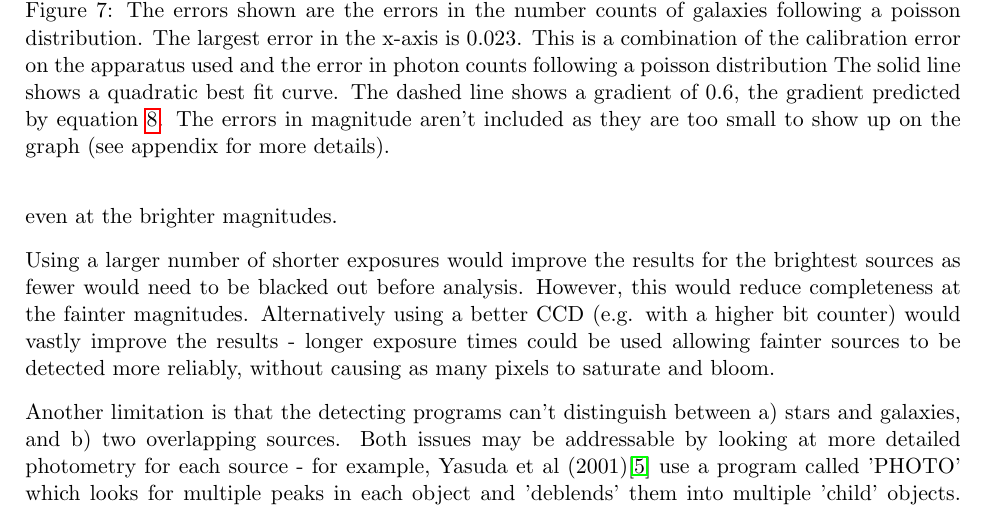
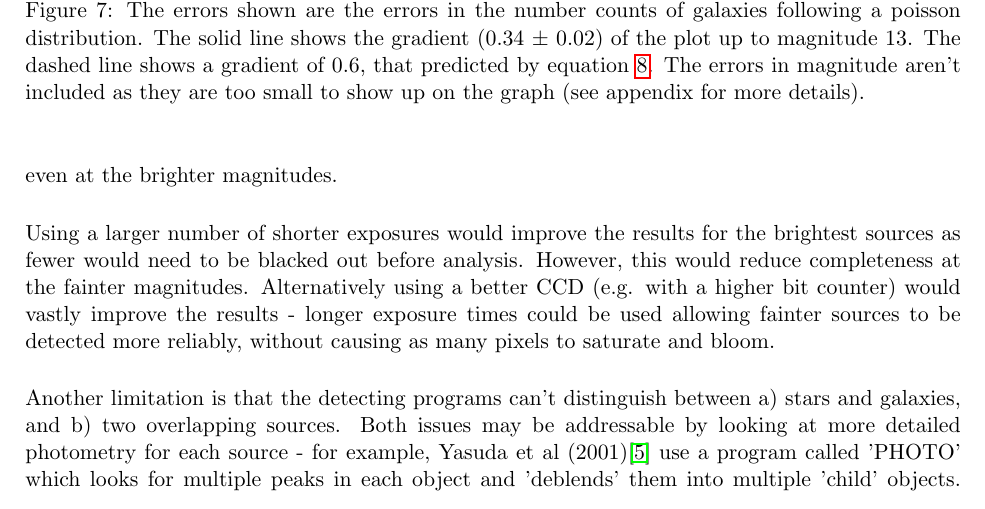
Before and after one commit to dangerdak/AIP, a LaTeX paper (Report.tex): part of page 10 of 12, cut so that both start at the same text. Compiled offline with pdfLaTeX.

Commit message:
Changed main graph

```diff
--- a/Report.tex
+++ b/Report.tex
@@ -411,10 +411,8 @@ looks the same.
   \caption{The errors shown are the errors in the number
-counts of galaxies following a poisson distribution. The
-largest error in the x-axis is 0.023. This is a combination
-of the calibration error on the apparatus used and the error
-in photon counts following a poisson distribution The solid
-line shows a quadratic best fit curve. The dashed line shows
-a gradient of 0.6, the gradient predicted by equation~\ref{eq:nmag}.
+counts of galaxies following a poisson distribution. The solid line
+shows the gradient (0.34 \(\pm\) 0.02) of the plot up to
+magnitude 13. The dashed line shows a gradient of 0.6, that
+predicted by equation~\ref{eq:nmag}.
 The errors in magnitude aren't included as
 they are too small to show up on the graph
 (see appendix for more details).}
```
Also changed, not shown: Report.pdf, Report.tex (4 more changed lines).
